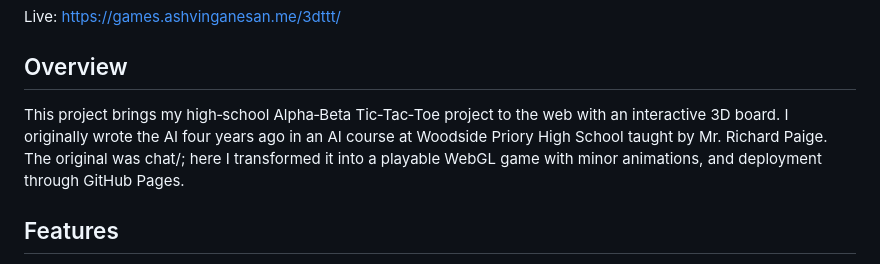
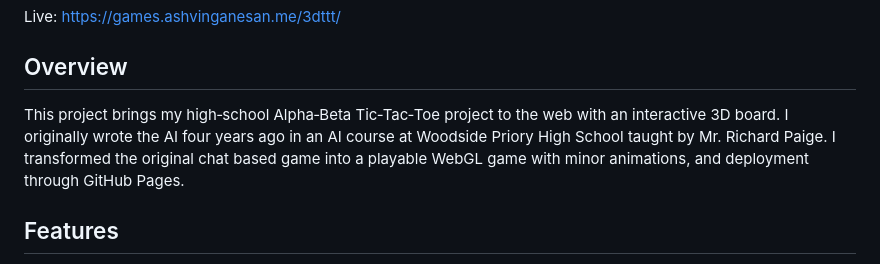
Before and after one commit to ashvinganesan/3DTicTacToe, a Markdown page: README.md, the part around the change. Drawn GitHub-style.

Commit message:
fixed minor error in readme

```diff
--- a/README.md
+++ b/README.md
@@ -3,7 +3,7 @@
 Live: https://games.ashvinganesan.me/3dttt/
 
 ## Overview
-This project brings my high‑school Alpha‑Beta Tic‑Tac‑Toe project to the web with an interactive 3D board. I originally wrote the AI four years ago in an AI course at Woodside Priory High School taught by Mr. Richard Paige. The original was chat/; here I transformed it into a playable WebGL game with minor animations, and deployment through GitHub Pages.
+This project brings my high‑school Alpha‑Beta Tic‑Tac‑Toe project to the web with an interactive 3D board. I originally wrote the AI four years ago in an AI course at Woodside Priory High School taught by Mr. Richard Paige. I transformed the original  chat based game into a playable WebGL game with minor animations, and deployment through GitHub Pages.
 
 ## Features
 - 4×4×4 board with generic win‑line detection
```
